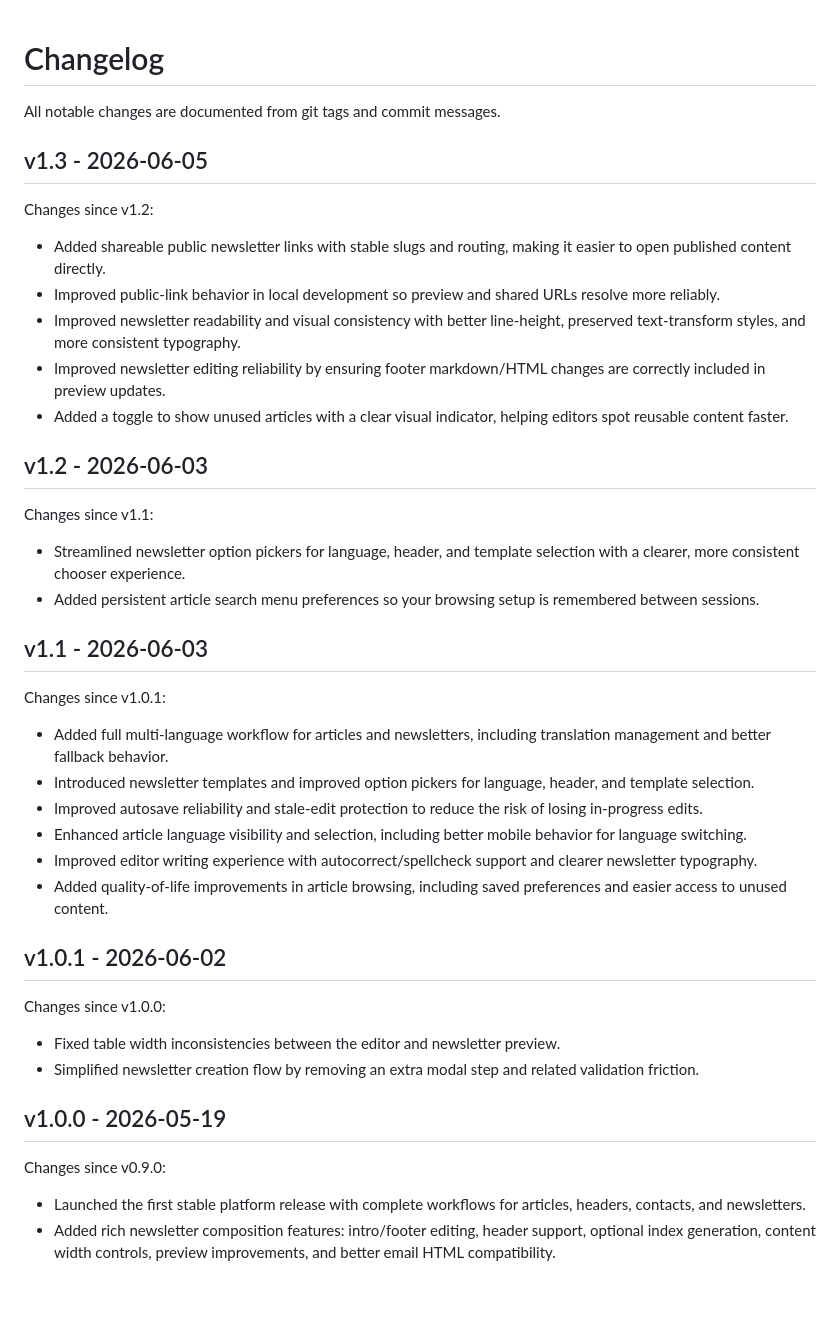
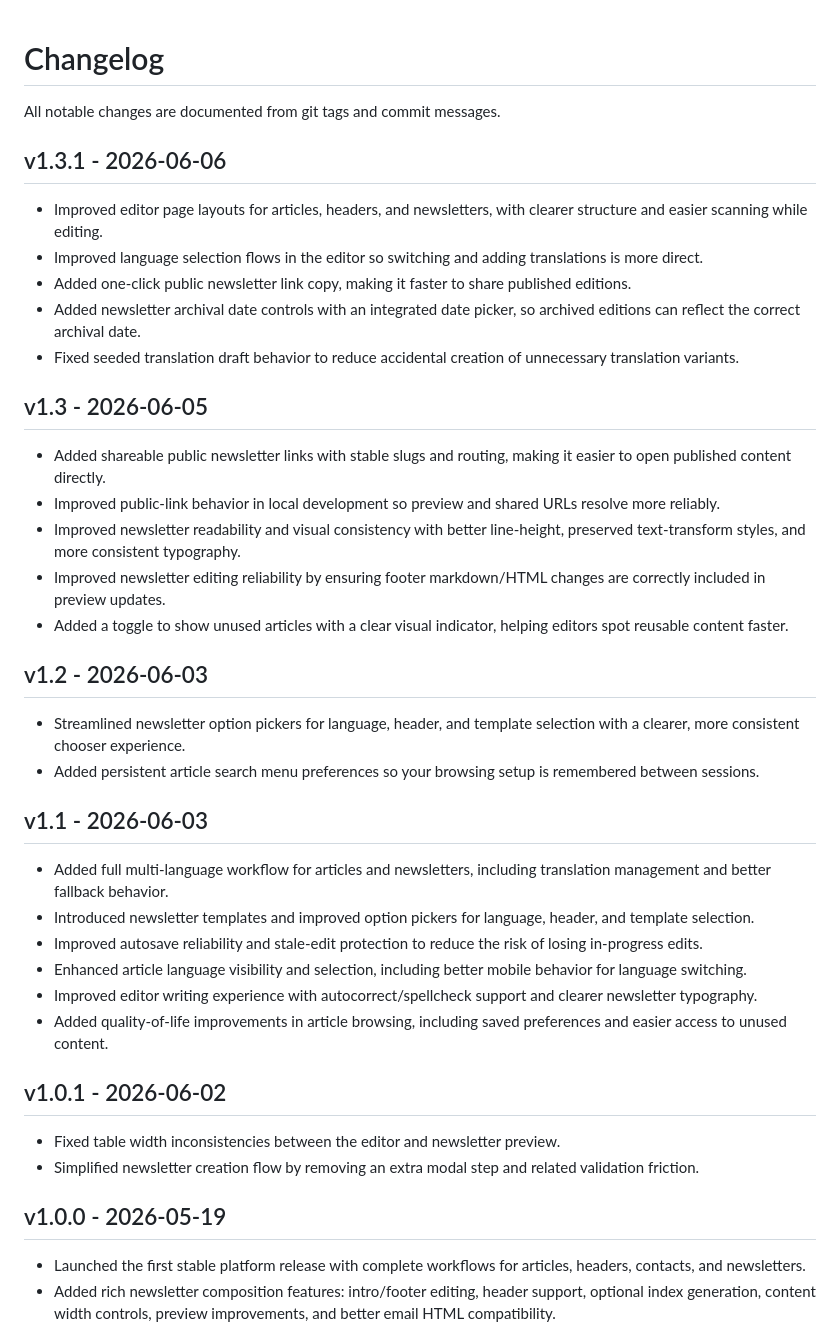
Before and after one commit to ybizeul/newsletter, a Markdown page: CHANGELOG.md, the part around the change. Drawn GitHub-style; blank space fills up the shorter version.

Commit message:
feat: update CHANGELOG.md for version 1.3.1 with new features and fixes

```diff
--- a/CHANGELOG.md
+++ b/CHANGELOG.md
@@ -2,9 +2,16 @@
 
 All notable changes are documented from git tags and commit messages.
 
+## v1.3.1 - 2026-06-06
+
+- Improved editor page layouts for articles, headers, and newsletters, with clearer structure and easier scanning while editing.
+- Improved language selection flows in the editor so switching and adding translations is more direct.
+- Added one-click public newsletter link copy, making it faster to share published editions.
+- Added newsletter archival date controls with an integrated date picker, so archived editions can reflect the correct archival date.
+- Fixed seeded translation draft behavior to reduce accidental creation of unnecessary translation variants.
+
 ## v1.3 - 2026-06-05
 
-Changes since v1.2:
 - Added shareable public newsletter links with stable slugs and routing, making it easier to open published content directly.
 - Improved public-link behavior in local development so preview and shared URLs resolve more reliably.
 - Improved newsletter readability and visual consistency with better line-height, preserved text-transform styles, and more consistent typography.
@@ -13,13 +20,11 @@ Changes since v1.2:
 
 ## v1.2 - 2026-06-03
 
-Changes since v1.1:
 - Streamlined newsletter option pickers for language, header, and template selection with a clearer, more consistent chooser experience.
 - Added persistent article search menu preferences so your browsing setup is remembered between sessions.
 
 ## v1.1 - 2026-06-03
 
-Changes since v1.0.1:
 - Added full multi-language workflow for articles and newsletters, including translation management and better fallback behavior.
 - Introduced newsletter templates and improved option pickers for language, header, and template selection.
 - Improved autosave reliability and stale-edit protection to reduce the risk of losing in-progress edits.
@@ -29,13 +34,11 @@ Changes since v1.0.1:
 
 ## v1.0.1 - 2026-06-02
 
-Changes since v1.0.0:
 - Fixed table width inconsistencies between the editor and newsletter preview.
 - Simplified newsletter creation flow by removing an extra modal step and related validation friction.
 
 ## v1.0.0 - 2026-05-19
 
-Changes since v0.9.0:
 - Launched the first stable platform release with complete workflows for articles, headers, contacts, and newsletters.
 - Added rich newsletter composition features: intro/footer editing, header support, optional index generation, content width controls, preview improvements, and better email HTML compatibility.
 - Introduced autosave for articles and newsletters with stronger pending-edit handling to reduce data loss and race-condition issues.
```
Also changed, not shown: 1 other file.
